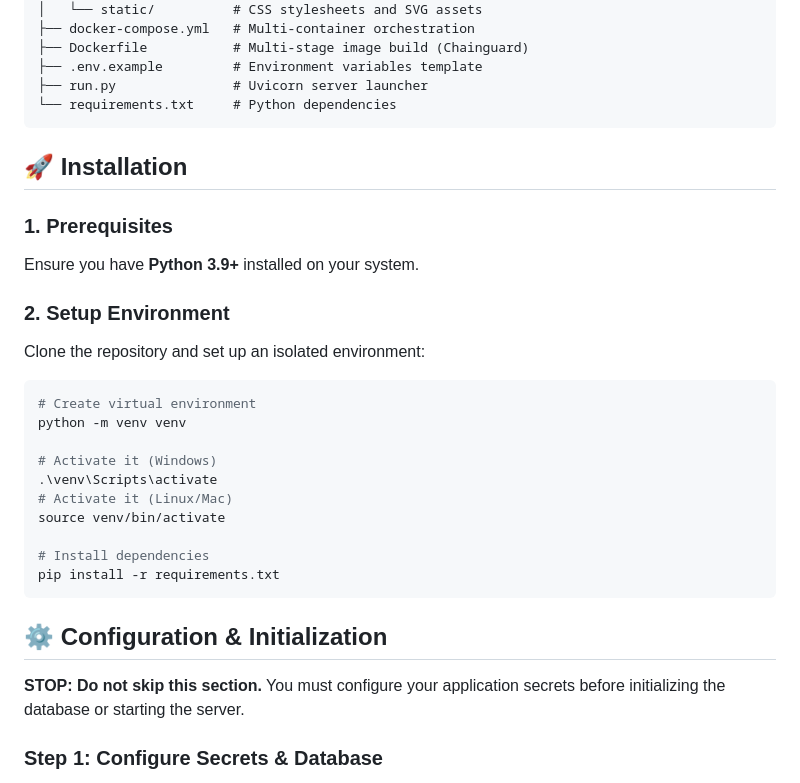
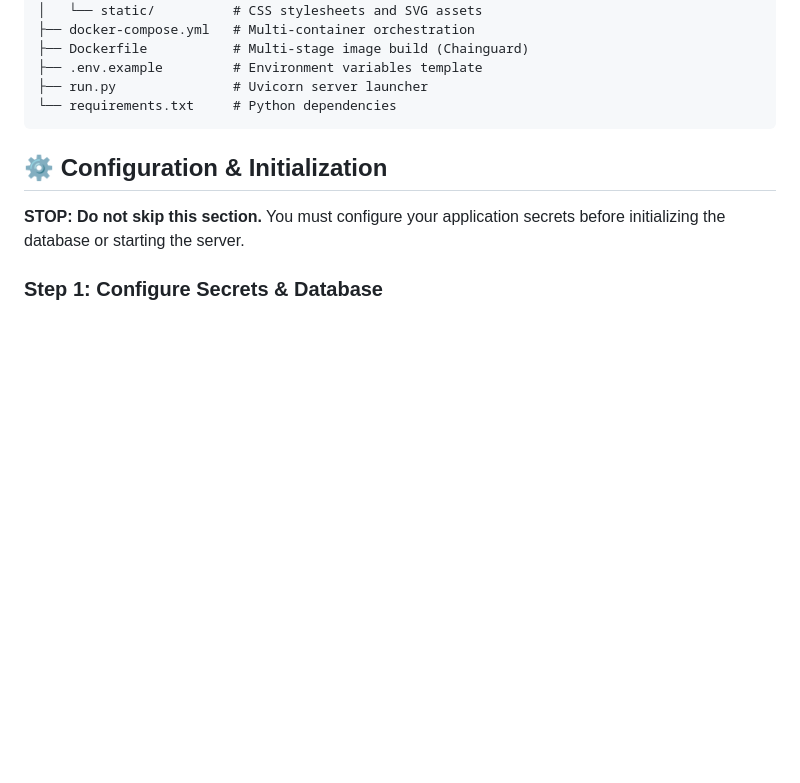
Before and after one commit to hellojaviergarcia/telecare, a Markdown page: README.md, the part around the change. GitHub-like rendering; blank space fills up the shorter version.

````diff
--- a/README.md
+++ b/README.md
@@ -49,26 +49,6 @@ telecare/
 ├── .env.example         # Environment variables template
 ├── run.py               # Uvicorn server launcher
 └── requirements.txt     # Python dependencies
-```
-
-## 🚀 Installation
-
-### 1. Prerequisites
-Ensure you have **Python 3.9+** installed on your system.
-
-### 2. Setup Environment
-Clone the repository and set up an isolated environment:
-```bash
-# Create virtual environment
-python -m venv venv
-
-# Activate it (Windows)
-.\venv\Scripts\activate
-# Activate it (Linux/Mac)
-source venv/bin/activate
-
-# Install dependencies
-pip install -r requirements.txt
 ```
 
 ## ⚙️ Configuration & Initialization
````
